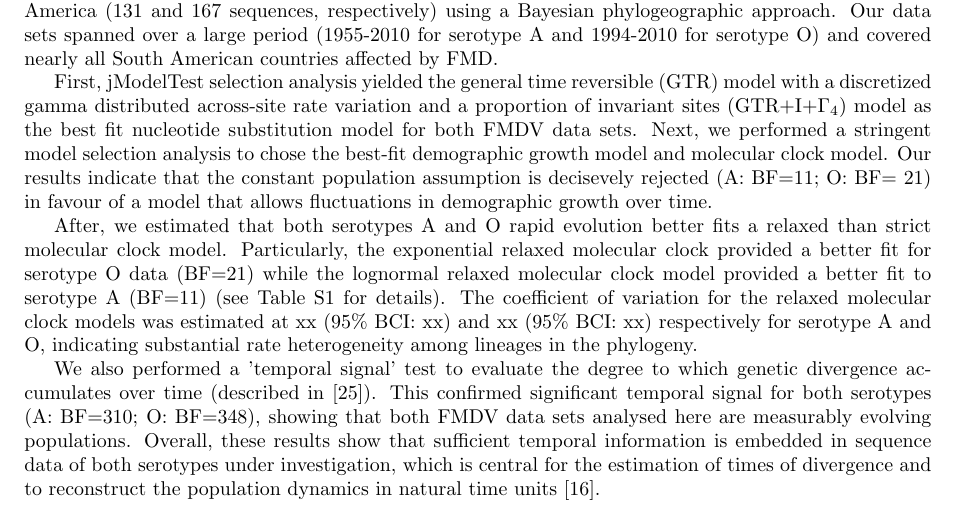
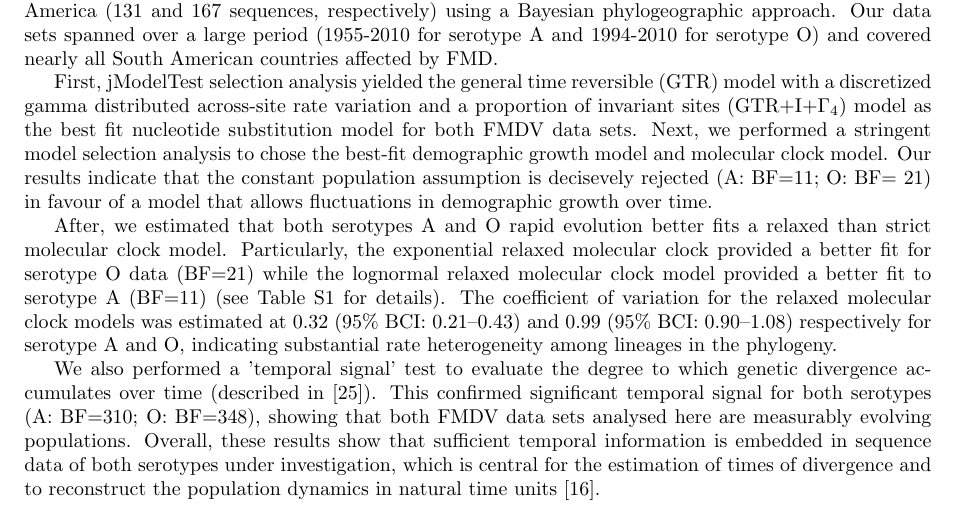
Before and after one commit to maxbiostat/FMDV_AMERICA, a LaTeX document (FMDV_AMERICA.tex): part of page 2 of 19, cut so that both start at the same text. Compiled offline with pdfLaTeX.

Commit message:
Coeff. var.; closes #5

```diff
--- a/FMDV_AMERICA.tex
+++ b/FMDV_AMERICA.tex
@@ -137,7 +140,7 @@ In this study, we analyzed all publicly available VP1 (1D) sequences for serotyp
 
 First, jModelTest selection analysis yielded the general time reversible (GTR) model with a discretized gamma distributed across-site rate variation and a proportion of invariant sites (GTR+I+$\Gamma_{4}$) model as the best fit nucleotide substitution model for both FMDV data sets. Next, we performed a stringent model selection analysis to chose the best-fit demographic growth model and molecular clock model. Our results indicate that the constant population assumption is decisevely rejected (A: BF=$11$; O: BF= $21$) in favour of a model that allows fluctuations in demographic growth over time.
 
-After, we estimated that both serotypes A and O rapid evolution better fits a relaxed than strict molecular clock model. Particularly, the exponential relaxed molecular clock provided a better fit for serotype O data (BF=$21$) while the lognormal relaxed molecular clock model provided a better fit to serotype A (BF=$11$) (see Table S1 for details). The coefficient of variation for the relaxed molecular clock models was estimated at xx (95\% BCI: xx) and xx (95\% BCI: xx) respectively for serotype A and O, indicating substantial rate heterogeneity among lineages in the phylogeny.
+After, we estimated that both serotypes A and O rapid evolution better fits a relaxed than strict molecular clock model. Particularly, the exponential relaxed molecular clock provided a better fit for serotype O data (BF=$21$) while the lognormal relaxed molecular clock model provided a better fit to serotype A (BF=$11$) (see Table S1 for details). The coefficient of variation for the relaxed molecular clock models was estimated at $0.32$ (95\% BCI: $ 0.21$--$0.43$) and $0.99$ (95\% BCI: $0.90$--$1.08$) respectively for serotype A and O, indicating substantial rate heterogeneity among lineages in the phylogeny.
 
 We also performed a 'temporal signal' test to evaluate the degree to which genetic divergence accumulates over time (described in \cite{Faria2012}). This confirmed significant temporal signal for both serotypes (A: BF=$310$; O: BF=$348$), showing that both FMDV data sets analysed here are measurably evolving populations. Overall, these results show that sufficient temporal information is embedded in sequence data of both serotypes under investigation, which is central for the estimation of times of divergence and to reconstruct the population dynamics in natural time units \cite{MEP}.
 
```
Also changed, not shown: FMDV_AMERICA.tex (5 more changed lines).
